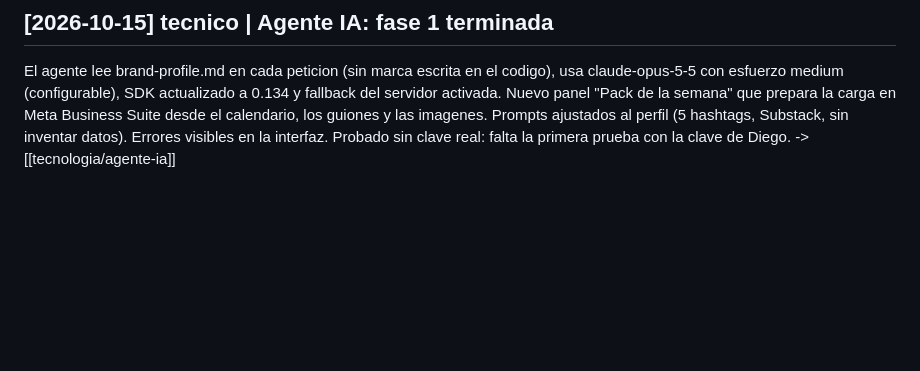
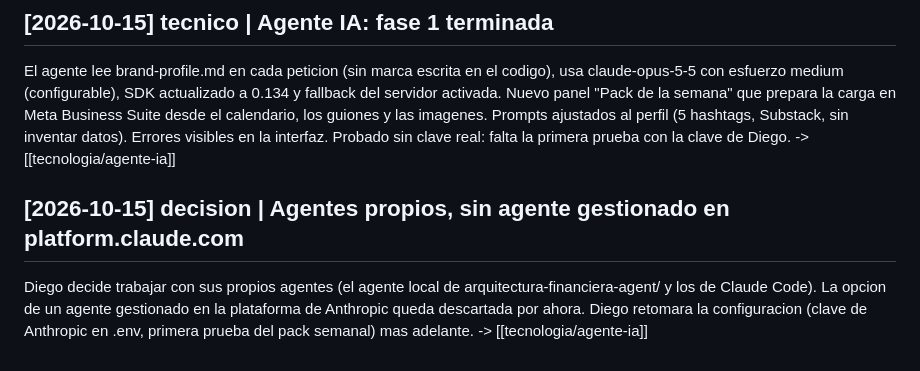
Before and after one commit to FinanzasUni/FinanzasUni, a Markdown page: wiki/log.md, the part around the change. Drawn GitHub-style; blank space fills up the shorter version.

Commit message:
Registrar la decision de trabajar con agentes propios
Co-Authored-By: Claude Opus 5.5 <noreply@anthropic.com>

```diff
--- a/wiki/log.md
+++ b/wiki/log.md
@@ -429,3 +429,11 @@ Business Suite desde el calendario, los guiones y las imagenes. Prompts ajustado
 perfil (5 hashtags, Substack, sin inventar datos). Errores visibles en la interfaz.
 Probado sin clave real: falta la primera prueba con la clave de Diego.
 -> [[tecnologia/agente-ia]]
+
+## [2026-10-15] decision | Agentes propios, sin agente gestionado en platform.claude.com
+Diego decide trabajar con sus propios agentes (el agente local de
+arquitectura-financiera-agent/ y los de Claude Code). La opcion de un agente gestionado
+en la plataforma de Anthropic queda descartada por ahora. Diego retomara la
+configuracion (clave de Anthropic en .env, primera prueba del pack semanal) mas
+adelante.
+-> [[tecnologia/agente-ia]]
```
